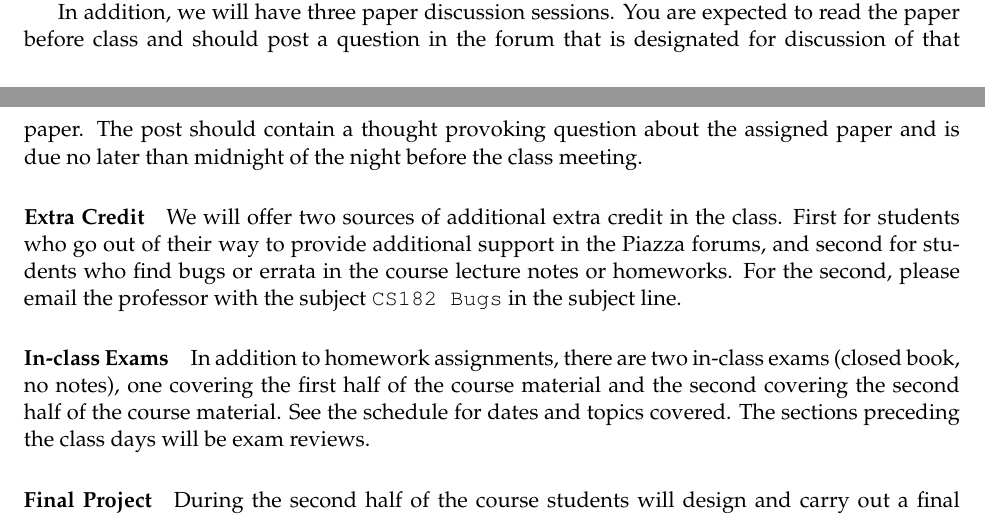
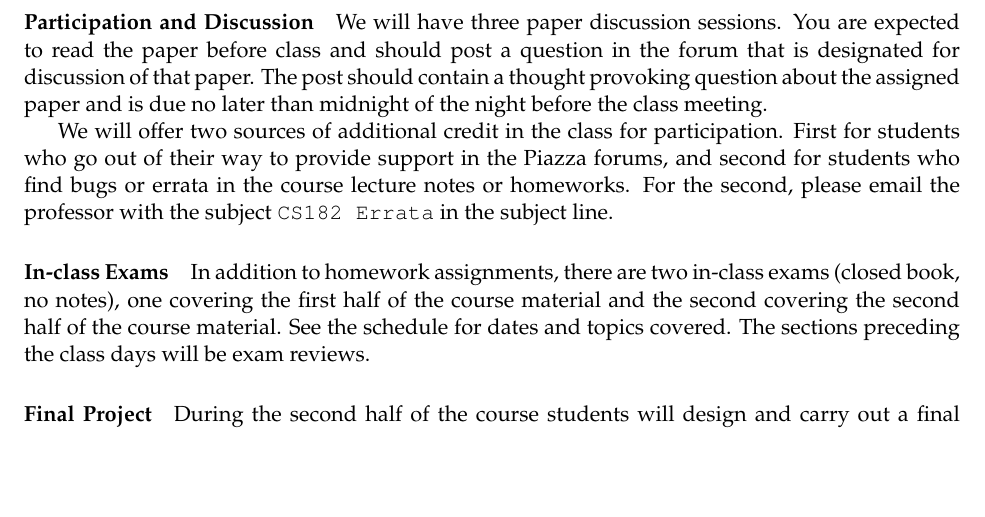
Before and after one commit to cecezhou/Lectures, a LaTeX document (syllabus.tex): two parts of pages 4 and 5 of 6 before the commit and part of page 5 of 6 after it, the two joined at a grey line, cut so that both start at the same text, the shorter picture padded with empty space. Compiled offline with pdfLaTeX.

Commit message:
Syllabus

```diff
--- a/syllabus.tex
+++ b/syllabus.tex
@@ -237,21 +237,21 @@ to determine which part of the subject you want to hear more about.
 We encourage you to bring questions to class about material that is
 confusing.  Other students might share your confusion.
 
-In addition, we will have three paper discussion sessions. You are
+\paragraph{Participation and Discussion}
+
+We will have three paper discussion sessions. You are
 expected to read the paper before class and should post a question in
 the forum that is designated for discussion of that paper. The post
 should contain a thought provoking question about the assigned paper
 and is due no later than midnight of the night before the class
 meeting.
 
-\paragraph{Extra Credit}
-
-We will offer two sources of additional extra credit in the class.
-First for students who go out of their way to provide additional
-support in the Piazza forums, and second for students who find bugs or
-errata in the course lecture notes or homeworks. For the second,
-please email the professor with the subject \texttt{CS182 Bugs} in the
-subject line.
+We will offer two sources of additional credit in the class for
+participation. First for students who go out of their way to provide
+support in the Piazza forums, and second for students who
+find bugs or errata in the course lecture notes or homeworks. For the
+second, please email the professor with the subject \texttt{CS182
+  Errata} in the subject line.
 
 
 \paragraph{In-class Exams}
```
Also changed, not shown: syllabus.pdf.
